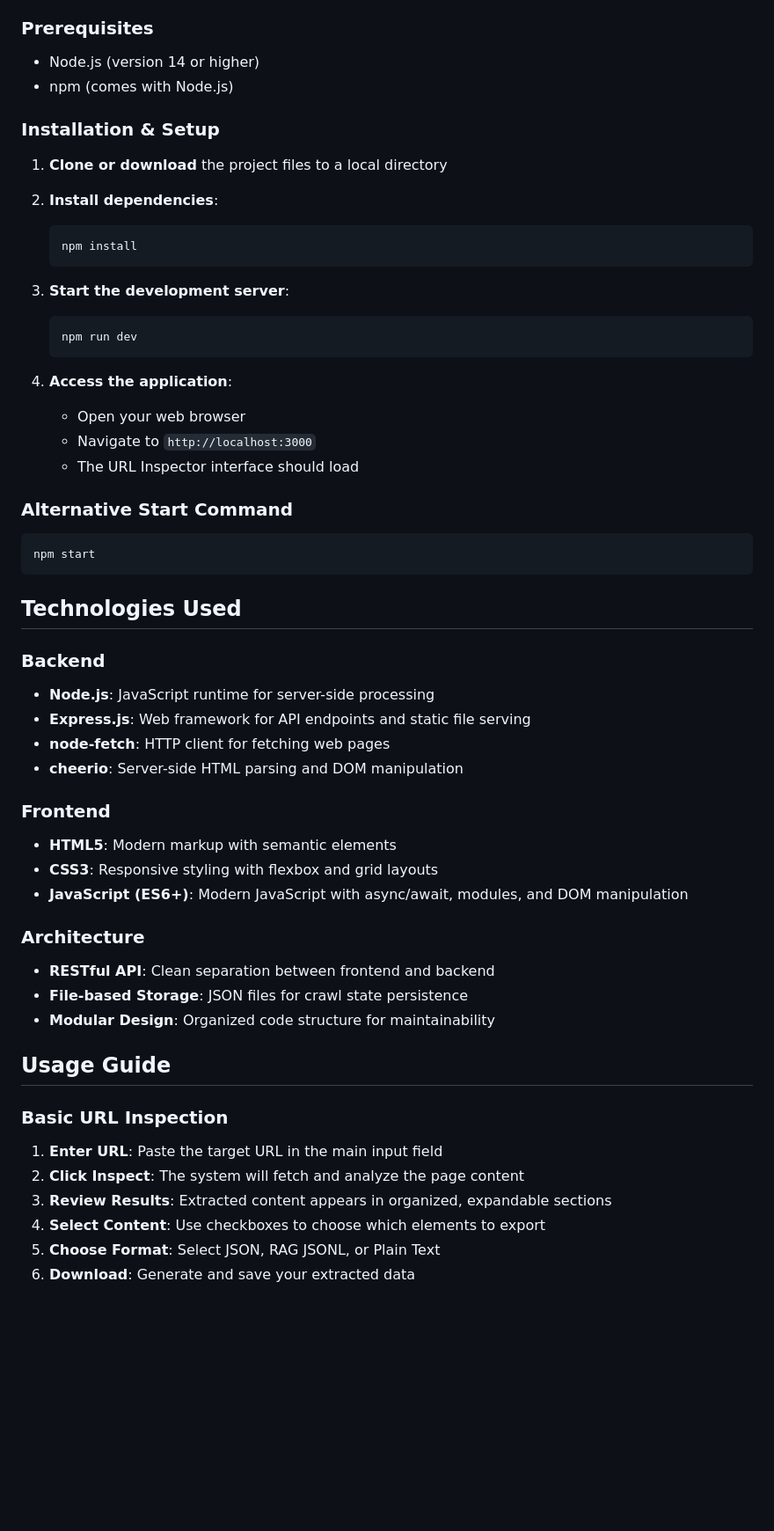
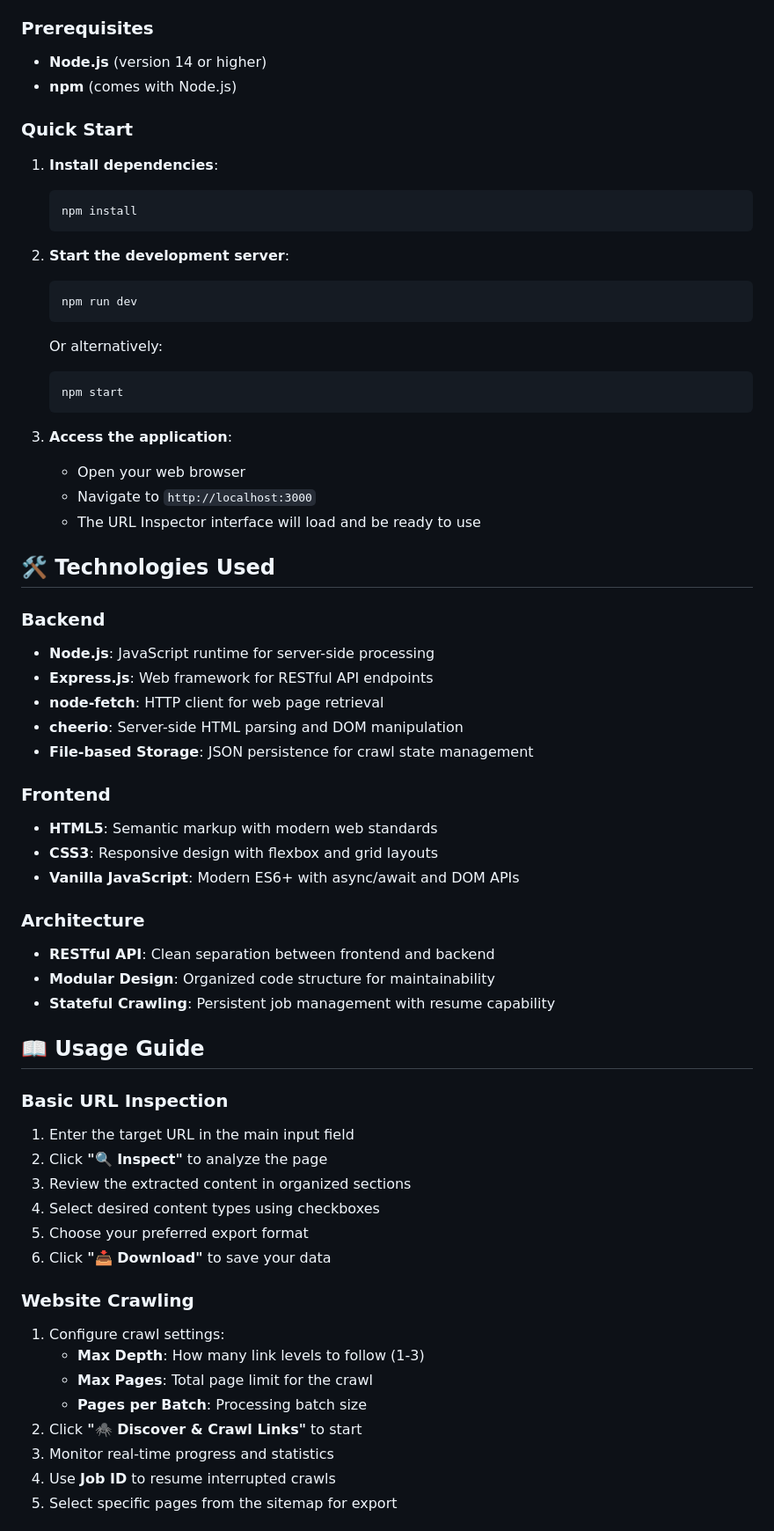
Before and after one commit to vollawetscher/web_crawler, a Markdown page: README.md, the part around one of its changes. Shown at 88% size. GitHub-like rendering; blank space fills up the shorter version.

````diff
--- a/README.md
+++ b/README.md
@@ -58,56 +65,66 @@ To run this application on your local machine:
 
 ### Prerequisites
-- Node.js (version 14 or higher)
-- npm (comes with Node.js)
+- **Node.js** (version 14 or higher)
+- **npm** (comes with Node.js)
 
-### Installation & Setup
+### Quick Start
 
-1. **Clone or download** the project files to a local directory
-
-2. **Install dependencies**:
+1. **Install dependencies**:
    ```bash
    npm install
    ```
 
-3. **Start the development server**:
+2. **Start the development server**:
    ```bash
    npm run dev
    ```
 
-4. **Access the application**:
+   Or alternatively:
+   ```bash
+   npm start
+   ```
+
+3. **Access the application**:
    - Open your web browser
    - Navigate to `http://localhost:3000`
-   - The URL Inspector interface should load
+   - The URL Inspector interface will load and be ready to use
 
-### Alternative Start Command
-```bash
-npm start
-```
-
-## Technologies Used
+## 🛠️ Technologies Used
 
 ### **Backend**
 - **Node.js**: JavaScript runtime for server-side processing
-- **Express.js**: Web framework for API endpoints and static file serving
-- **node-fetch**: HTTP client for fetching web pages
+- **Express.js**: Web framework for RESTful API endpoints
+- **node-fetch**: HTTP client for web page retrieval
 - **cheerio**: Server-side HTML parsing and DOM manipulation
+- **File-based Storage**: JSON persistence for crawl state management
 
 ### **Frontend**
-- **HTML5**: Modern markup with semantic elements
-- **CSS3**: Responsive styling with flexbox and grid layouts
-- **JavaScript (ES6+)**: Modern JavaScript with async/await, modules, and DOM manipulation
+- **HTML5**: Semantic markup with modern web standards
+- **CSS3**: Responsive design with flexbox and grid layouts
+- **Vanilla JavaScript**: Modern ES6+ with async/await and DOM APIs
 
 ### **Architecture**
 - **RESTful API**: Clean separation between frontend and backend
-- **File-based Storage**: JSON files for crawl state persistence
 - **Modular Design**: Organized code structure for maintainability
+- **Stateful Crawling**: Persistent job management with resume capability
 
-## Usage Guide
+## 📖 Usage Guide
 
 ### **Basic URL Inspection**
-1. **Enter URL**: Paste the target URL in the main input field
-2. **Click Inspect**: The system will fetch and analyze the page content
-3. **Review Results**: Extracted content appears in organized, expandable sections
-4. **Select Content**: Use checkboxes to choose which elements to export
-5. **Choose Format**: Select JSON, RAG JSONL, or Plain Text
-6. **Download**: Generate and save your extracted data
+1. Enter the target URL in the main input field
+2. Click **"🔍 Inspect"** to analyze the page
+3. Review the extracted content in organized sections
+4. Select desired content types using checkboxes
+5. Choose your preferred export format
+6. Click **"📥 Download"** to save your data
+
+### **Website Crawling**
+1. Configure crawl settings:
+   - **Max Depth**: How many link levels to follow (1-3)
+   - **Max Pages**: Total page limit for the crawl
+   - **Pages per Batch**: Processing batch size
+2. Click **"🕷️ Discover & Crawl Links"** to start
+3. Monitor real-time progress and statistics
+4. Use **Job ID** to resume interrupted crawls
+5. Select specific pages from the sitemap for export
+
````
Also changed, not shown: other parts of README.md (+81 -81 lines).
